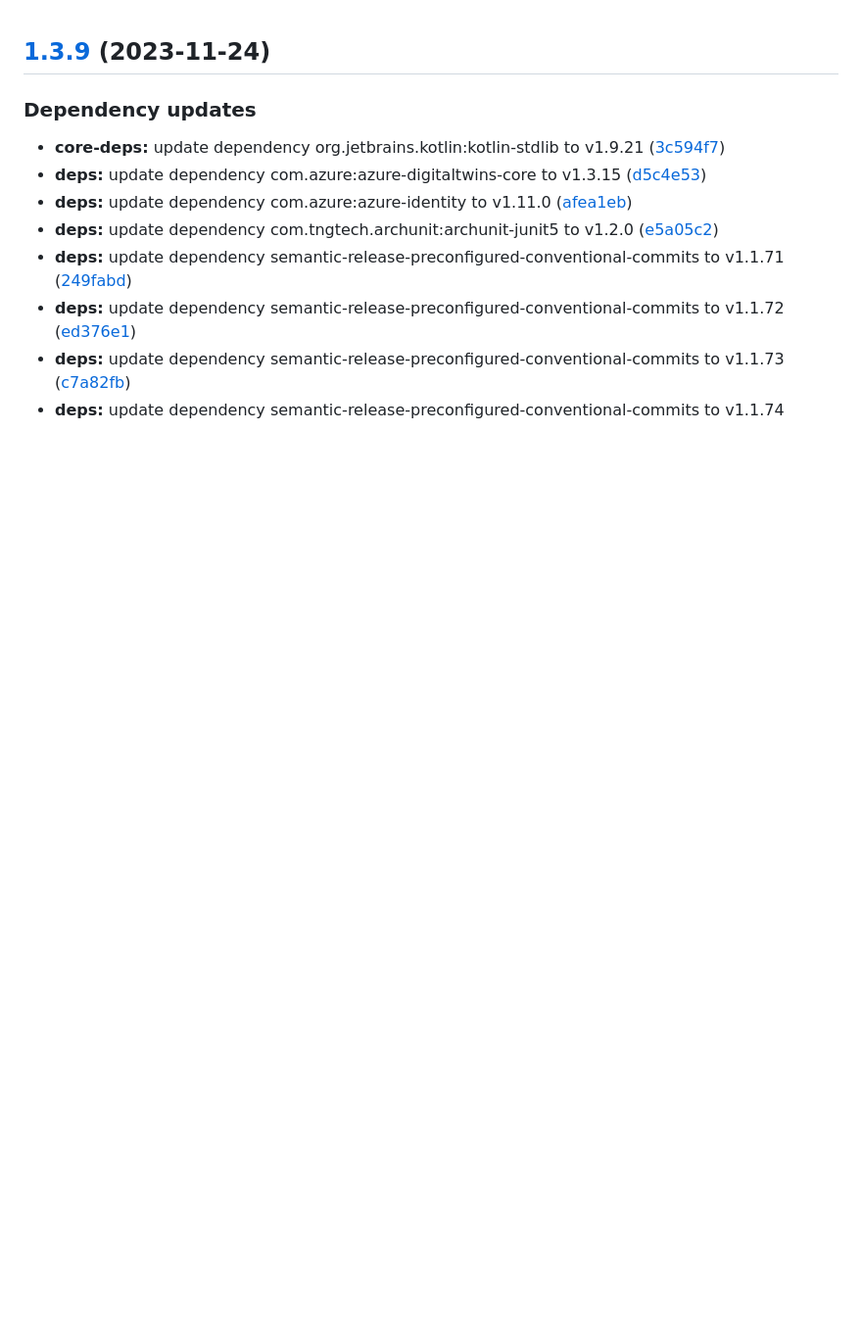
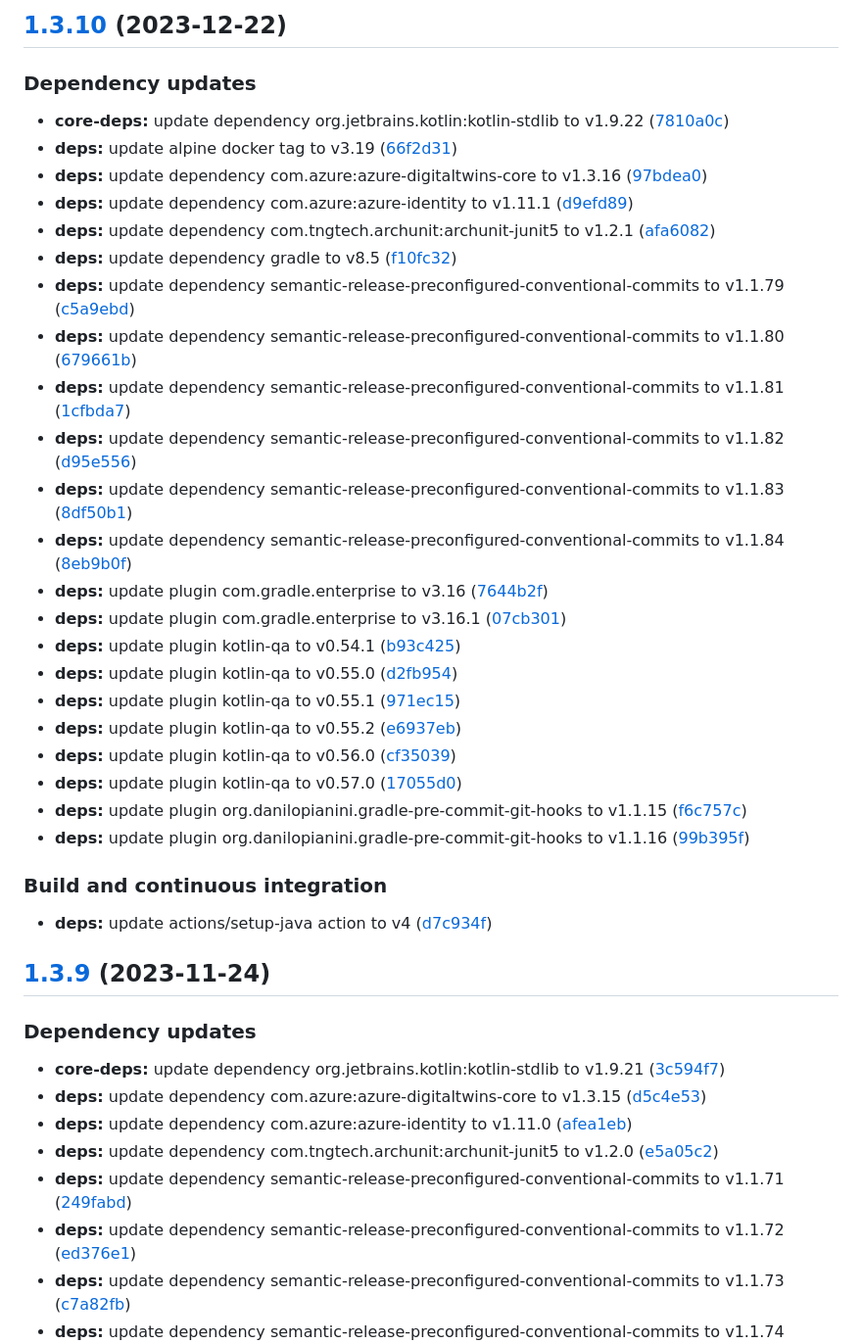
Before and after one commit to SmartOperatingBlock/surgery-booking-integration-microservice, a Markdown page: CHANGELOG.md, the part around the change. Shown at 98% size. Rendered like a GitHub page; blank space fills up the shorter version.

Commit message:
chore(release)!: [skip ci] 1.3.10 released

```diff
--- a/CHANGELOG.md
+++ b/CHANGELOG.md
@@ -1,3 +1,36 @@
+## [1.3.10](https://github.com/SmartOperatingBlock/surgery-booking-integration-microservice/compare/1.3.9...1.3.10) (2023-12-22)
+
+
+### Dependency updates
+
+* **core-deps:** update dependency org.jetbrains.kotlin:kotlin-stdlib to v1.9.22 ([7810a0c](https://github.com/SmartOperatingBlock/surgery-booking-integration-microservice/commit/7810a0c479370cf8f0aceb1a3cbc5eaa12a23484))
+* **deps:** update alpine docker tag to v3.19 ([66f2d31](https://github.com/SmartOperatingBlock/surgery-booking-integration-microservice/commit/66f2d31df89d0ccc6fbdd2959b0c1ab593e9426b))
+* **deps:** update dependency com.azure:azure-digitaltwins-core to v1.3.16 ([97bdea0](https://github.com/SmartOperatingBlock/surgery-booking-integration-microservice/commit/97bdea0aeee0b2ae65813d81522d7266c36f7fd3))
+* **deps:** update dependency com.azure:azure-identity to v1.11.1 ([d9efd89](https://github.com/SmartOperatingBlock/surgery-booking-integration-microservice/commit/d9efd8912f4a1c6e5dfcf27f637735f4a2c30073))
+* **deps:** update dependency com.tngtech.archunit:archunit-junit5 to v1.2.1 ([afa6082](https://github.com/SmartOperatingBlock/surgery-booking-integration-microservice/commit/afa6082c46fc892328d74eb57d7c8ddccf5ff479))
+* **deps:** update dependency gradle to v8.5 ([f10fc32](https://github.com/SmartOperatingBlock/surgery-booking-integration-microservice/commit/f10fc325109ebfbb5094bd53f00845ee28b66e79))
+* **deps:** update dependency semantic-release-preconfigured-conventional-commits to v1.1.79 ([c5a9ebd](https://github.com/SmartOperatingBlock/surgery-booking-integration-microservice/commit/c5a9ebdd0febc6fd86c3fffc4653eb1f43cd4cf1))
+* **deps:** update dependency semantic-release-preconfigured-conventional-commits to v1.1.80 ([679661b](https://github.com/SmartOperatingBlock/surgery-booking-integration-microservice/commit/679661b972de2b1e87af8978b0c033afbe444560))
+* **deps:** update dependency semantic-release-preconfigured-conventional-commits to v1.1.81 ([1cfbda7](https://github.com/SmartOperatingBlock/surgery-booking-integration-microservice/commit/1cfbda7d9df688066ed269d8b96700cddb31db75))
+* **deps:** update dependency semantic-release-preconfigured-conventional-commits to v1.1.82 ([d95e556](https://github.com/SmartOperatingBlock/surgery-booking-integration-microservice/commit/d95e556c68234fe29c1ea51e14e10b00c7af3ca5))
+* **deps:** update dependency semantic-release-preconfigured-conventional-commits to v1.1.83 ([8df50b1](https://github.com/SmartOperatingBlock/surgery-booking-integration-microservice/commit/8df50b12aa217562af7f0807fd5be895f15acd62))
+* **deps:** update dependency semantic-release-preconfigured-conventional-commits to v1.1.84 ([8eb9b0f](https://github.com/SmartOperatingBlock/surgery-booking-integration-microservice/commit/8eb9b0fd80d3158e5506fff6f99600065329f525))
+* **deps:** update plugin com.gradle.enterprise to v3.16 ([7644b2f](https://github.com/SmartOperatingBlock/surgery-booking-integration-microservice/commit/7644b2f548f791b8f10ad24a57ddd91fa615722f))
+* **deps:** update plugin com.gradle.enterprise to v3.16.1 ([07cb301](https://github.com/SmartOperatingBlock/surgery-booking-integration-microservice/commit/07cb3010a60b998f8db55b09bf47b6676aa3a24c))
+* **deps:** update plugin kotlin-qa to v0.54.1 ([b93c425](https://github.com/SmartOperatingBlock/surgery-booking-integration-microservice/commit/b93c42524548a1488f6a5bee7989b9eda80cd104))
+* **deps:** update plugin kotlin-qa to v0.55.0 ([d2fb954](https://github.com/SmartOperatingBlock/surgery-booking-integration-microservice/commit/d2fb9541c46386756abb2ae39378b7fc8acfdd9e))
+* **deps:** update plugin kotlin-qa to v0.55.1 ([971ec15](https://github.com/SmartOperatingBlock/surgery-booking-integration-microservice/commit/971ec15113b1e210de49034fb0361517c6256d40))
+* **deps:** update plugin kotlin-qa to v0.55.2 ([e6937eb](https://github.com/SmartOperatingBlock/surgery-booking-integration-microservice/commit/e6937eb459f6ffa7d47d34af47cb2b705cba3cbb))
+* **deps:** update plugin kotlin-qa to v0.56.0 ([cf35039](https://github.com/SmartOperatingBlock/surgery-booking-integration-microservice/commit/cf3503915981185a42ac819266820ef5f45bf417))
+* **deps:** update plugin kotlin-qa to v0.57.0 ([17055d0](https://github.com/SmartOperatingBlock/surgery-booking-integration-microservice/commit/17055d09f43a98c2ec5de77345a2e130332f616f))
+* **deps:** update plugin org.danilopianini.gradle-pre-commit-git-hooks to v1.1.15 ([f6c757c](https://github.com/SmartOperatingBlock/surgery-booking-integration-microservice/commit/f6c757c71aac1d5158b967deb79df5fba71dbb35))
+* **deps:** update plugin org.danilopianini.gradle-pre-commit-git-hooks to v1.1.16 ([99b395f](https://github.com/SmartOperatingBlock/surgery-booking-integration-microservice/commit/99b395f5af41dcf2650eb05ad14bc6cf7c96086c))
+
+
+### Build and continuous integration
+
+* **deps:** update actions/setup-java action to v4 ([d7c934f](https://github.com/SmartOperatingBlock/surgery-booking-integration-microservice/commit/d7c934f34262e43e311a7ba8127d2f342d9d27c2))
+
 ## [1.3.9](https://github.com/SmartOperatingBlock/surgery-booking-integration-microservice/compare/1.3.8...1.3.9) (2023-11-24)
 
 
```
